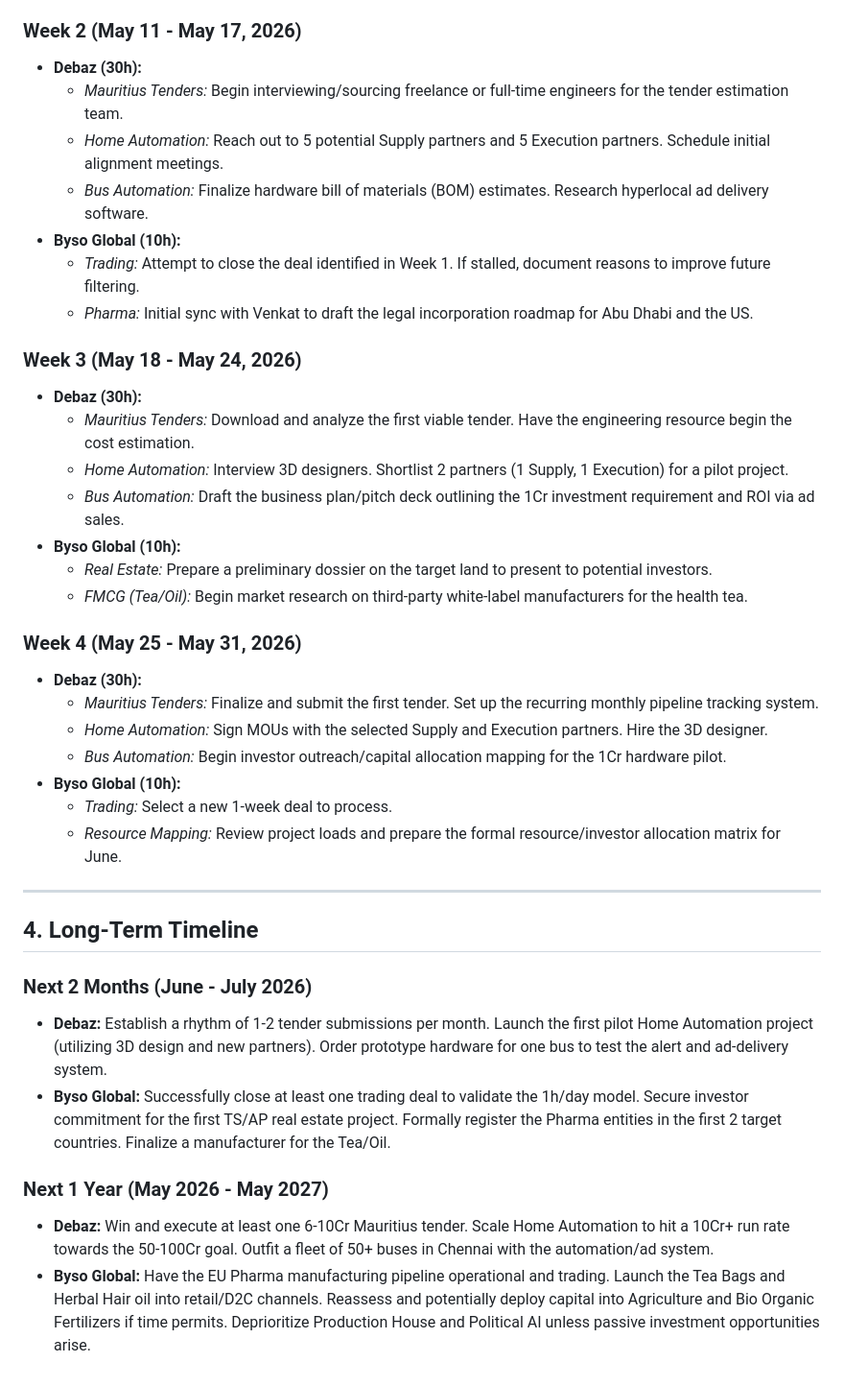
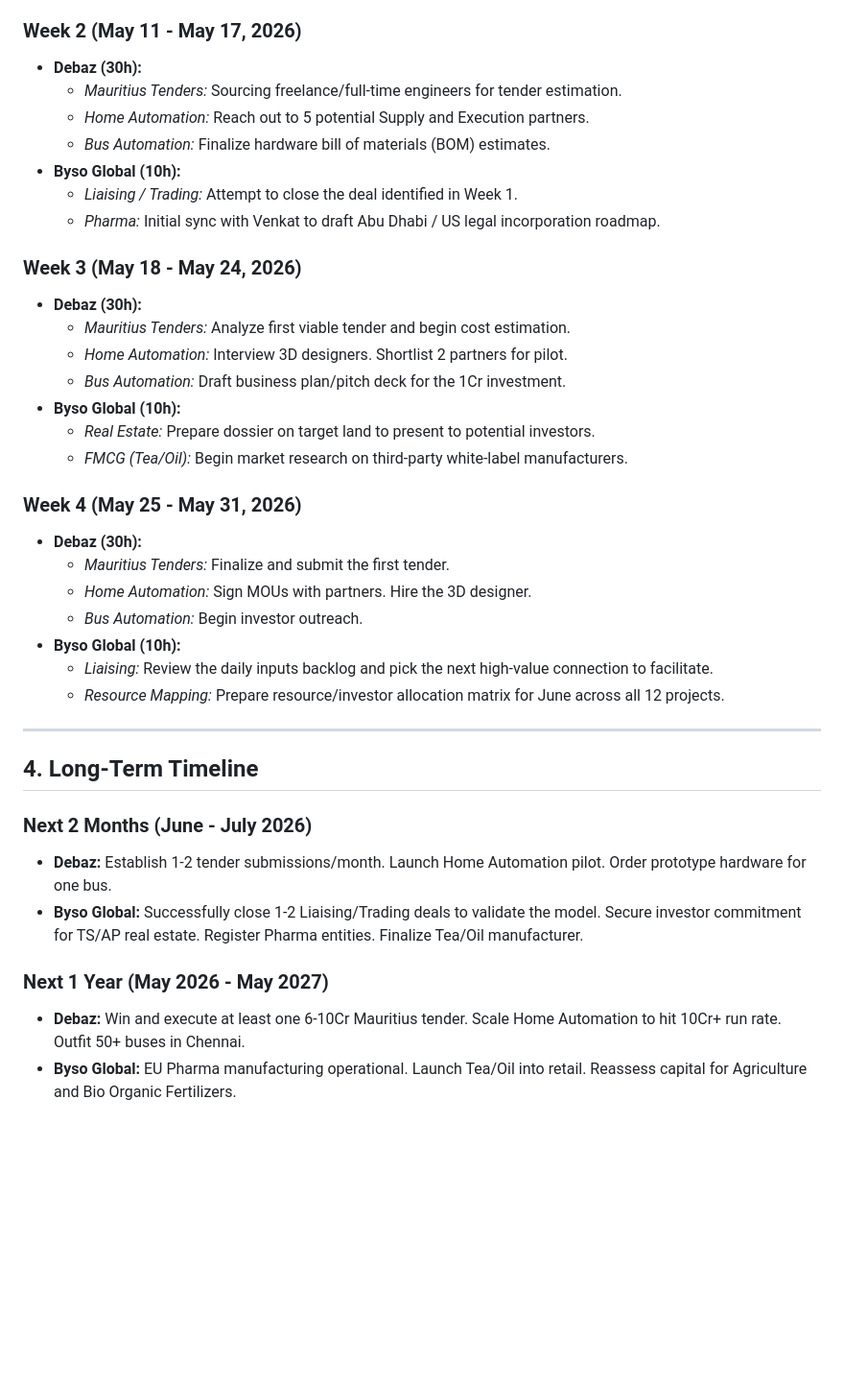
Before and after one commit to pramodcbabu/debaz, a Markdown page: docs/plan.md, the part around one of its changes. Shown at 96% size. Drawn GitHub-style; blank space fills up the shorter version.

Commit message:
Update plan with Liaising category and add Daily Operations Tracker

```diff
--- a/docs/plan.md
+++ b/docs/plan.md
@@ -43,39 +44,39 @@ To structure, prioritize, and execute Pramod's business portfolio across two ent
 
 ### **Week 2 (May 11 - May 17, 2026)**
 *   **Debaz (30h):**
-    *   *Mauritius Tenders:* Begin interviewing/sourcing freelance or full-time engineers for the tender estimation team.
-    *   *Home Automation:* Reach out to 5 potential Supply partners and 5 Execution partners. Schedule initial alignment meetings.
-    *   *Bus Automation:* Finalize hardware bill of materials (BOM) estimates. Research hyperlocal ad delivery software.
+    *   *Mauritius Tenders:* Sourcing freelance/full-time engineers for tender estimation.
+    *   *Home Automation:* Reach out to 5 potential Supply and Execution partners.
+    *   *Bus Automation:* Finalize hardware bill of materials (BOM) estimates.
 *   **Byso Global (10h):**
-    *   *Trading:* Attempt to close the deal identified in Week 1. If stalled, document reasons to improve future filtering.
-    *   *Pharma:* Initial sync with Venkat to draft the legal incorporation roadmap for Abu Dhabi and the US.
+    *   *Liaising / Trading:* Attempt to close the deal identified in Week 1.
+    *   *Pharma:* Initial sync with Venkat to draft Abu Dhabi / US legal incorporation roadmap.
 
 ### **Week 3 (May 18 - May 24, 2026)**
 *   **Debaz (30h):**
-    *   *Mauritius Tenders:* Download and analyze the first viable tender. Have the engineering resource begin the cost estimation.
-    *   *Home Automation:* Interview 3D designers. Shortlist 2 partners (1 Supply, 1 Execution) for a pilot project.
-    *   *Bus Automation:* Draft the business plan/pitch deck outlining the 1Cr investment requirement and ROI via ad sales.
+    *   *Mauritius Tenders:* Analyze first viable tender and begin cost estimation.
+    *   *Home Automation:* Interview 3D designers. Shortlist 2 partners for pilot.
+    *   *Bus Automation:* Draft business plan/pitch deck for the 1Cr investment.
 *   **Byso Global (10h):**
-    *   *Real Estate:* Prepare a preliminary dossier on the target land to present to potential investors.
-    *   *FMCG (Tea/Oil):* Begin market research on third-party white-label manufacturers for the health tea.
+    *   *Real Estate:* Prepare dossier on target land to present to potential investors.
+    *   *FMCG (Tea/Oil):* Begin market research on third-party white-label manufacturers.
 
 ### **Week 4 (May 25 - May 31, 2026)**
 *   **Debaz (30h):**
-    *   *Mauritius Tenders:* Finalize and submit the first tender. Set up the recurring monthly pipeline tracking system.
-    *   *Home Automation:* Sign MOUs with the selected Supply and Execution partners. Hire the 3D designer.
-    *   *Bus Automation:* Begin investor outreach/capital allocation mapping for the 1Cr hardware pilot.
+    *   *Mauritius Tenders:* Finalize and submit the first tender.
+    *   *Home Automation:* Sign MOUs with partners. Hire the 3D designer.
+    *   *Bus Automation:* Begin investor outreach.
 *   **Byso Global (10h):**
-    *   *Trading:* Select a new 1-week deal to process.
-    *   *Resource Mapping:* Review project loads and prepare the formal resource/investor allocation matrix for June.
+    *   *Liaising:* Review the daily inputs backlog and pick the next high-value connection to facilitate.
+    *   *Resource Mapping:* Prepare resource/investor allocation matrix for June across all 12 projects.
 
 ---
 
 ## 4. Long-Term Timeline
 
 ### **Next 2 Months (June - July 2026)**
-*   **Debaz:** Establish a rhythm of 1-2 tender submissions per month. Launch the first pilot Home Automation project (utilizing 3D design and new partners). Order prototype hardware for one bus to test the alert and ad-delivery system.
-*   **Byso Global:** Successfully close at least one trading deal to validate the 1h/day model. Secure investor commitment for the first TS/AP real estate project. Formally register the Pharma entities in the first 2 target countries. Finalize a manufacturer for the Tea/Oil.
+*   **Debaz:** Establish 1-2 tender submissions/month. Launch Home Automation pilot. Order prototype hardware for one bus.
+*   **Byso Global:** Successfully close 1-2 Liaising/Trading deals to validate the model. Secure investor commitment for TS/AP real estate. Register Pharma entities. Finalize Tea/Oil manufacturer.
 
 ### **Next 1 Year (May 2026 - May 2027)**
-*   **Debaz:** Win and execute at least one 6-10Cr Mauritius tender. Scale Home Automation to hit a 10Cr+ run rate towards the 50-100Cr goal. Outfit a fleet of 50+ buses in Chennai with the automation/ad system.
-*   **Byso Global:** Have the EU Pharma manufacturing pipeline operational and trading. Launch the Tea Bags and Herbal Hair oil into retail/D2C channels. Reassess and potentially deploy capital into Agriculture and Bio Organic Fertilizers if time permits. Deprioritize Production House and Political AI unless passive investment opportunities arise.
+*   **Debaz:** Win and execute at least one 6-10Cr Mauritius tender. Scale Home Automation to hit 10Cr+ run rate. Outfit 50+ buses in Chennai.
+*   **Byso Global:** EU Pharma manufacturing operational. Launch Tea/Oil into retail. Reassess capital for Agriculture and Bio Organic Fertilizers.
```
Also changed, not shown: other parts of docs/plan.md (+17 -16 lines), docs/daily_tracker.md (added, +29 -0 lines).
